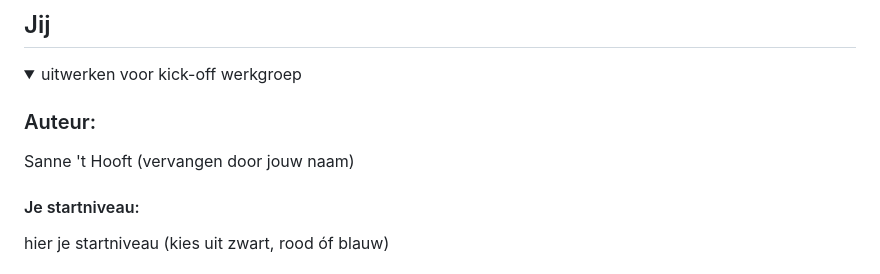
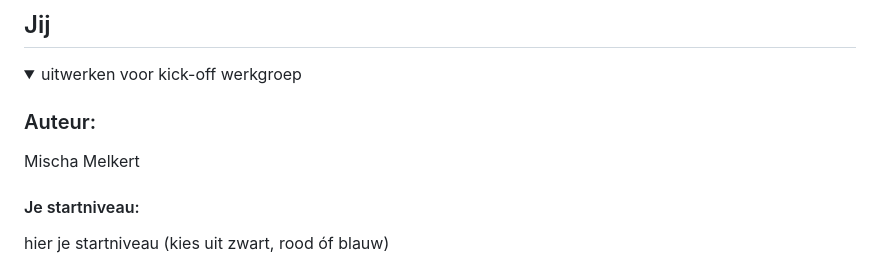
Before and after one commit to MischaMelk/FED, a Markdown page: README.md, the part around the change. Rendered like a GitHub page.

```diff
--- a/README.md
+++ b/README.md
@@ -16,7 +16,7 @@ Nb. Door *open* toe te voegen aan een *details* element kun je deze standaard op
   <summary>uitwerken voor kick-off werkgroep</summary>
 
   ### Auteur:
-  Sanne 't Hooft (vervangen door jouw naam)
+  Mischa Melkert
 
   #### Je startniveau:
   hier je startniveau (kies uit zwart, rood óf blauw)
```
